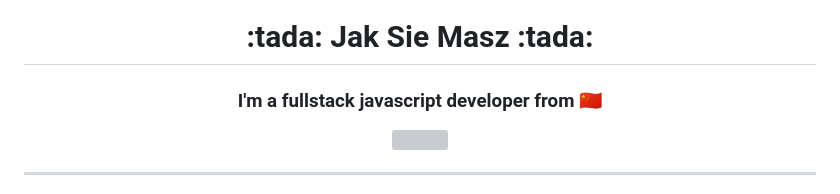
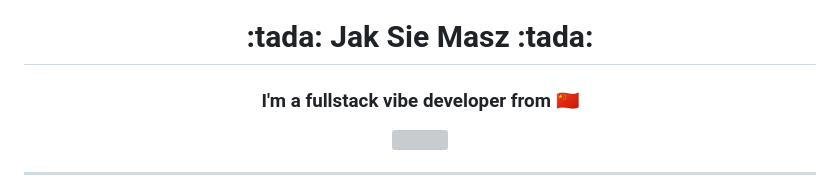
Before and after one commit to crapthings/crapthings, a Markdown page: README.md, the part around the change. GitHub-like rendering; grey boxes are pictures that could not be loaded.

```diff
--- a/README.md
+++ b/README.md
@@ -1,6 +1,6 @@
 <h1 align='center'>:tada: Jak Sie Masz :tada:</h1>
 
-<h3 align='center'>I'm a fullstack javascript developer from 🇨🇳</h3>
+<h3 align='center'>I'm a fullstack vibe developer from 🇨🇳</h3>
 
 <div align='center'>
   <img src='https://komarev.com/ghpvc/?username=crapthings&style=plastic&color=brightgreen&label=Party+Party+Yeah' />
```
